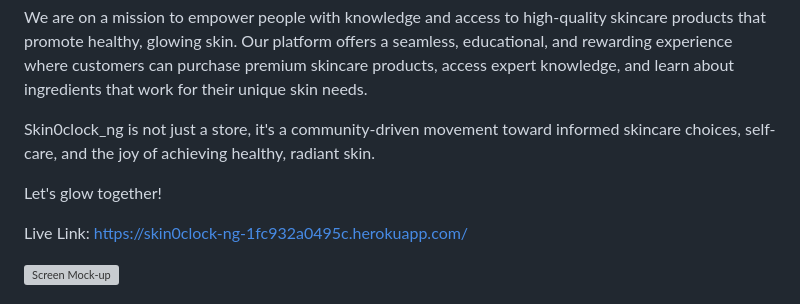
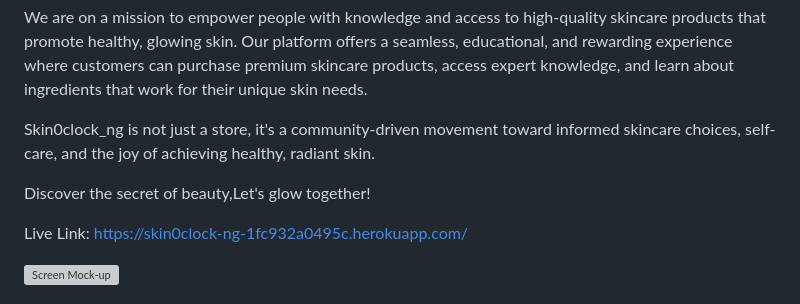
Before and after one commit to mildred-prog/skin0clock_ng, a Markdown page: README.md, the part around the change. Drawn GitHub-style; grey boxes are pictures that could not be loaded.

```diff
--- a/README.md
+++ b/README.md
@@ -6,7 +6,7 @@ We are on a mission to empower people with knowledge and access to high-quality
 
 Skin0clock_ng is not just a store, it's a community-driven movement toward informed skincare choices, self-care, and the joy of achieving healthy, radiant skin.
 
-Let's glow together!
+Discover the secret of beauty,Let's glow together!
 
 Live Link: https://skin0clock-ng-1fc932a0495c.herokuapp.com/
 
```
Also changed, not shown: TESTING.md (+1 -2 lines), static/documentation/testing/html-products.jpg (added), static/documentation/testing/lh-mobile.jpg (added).
